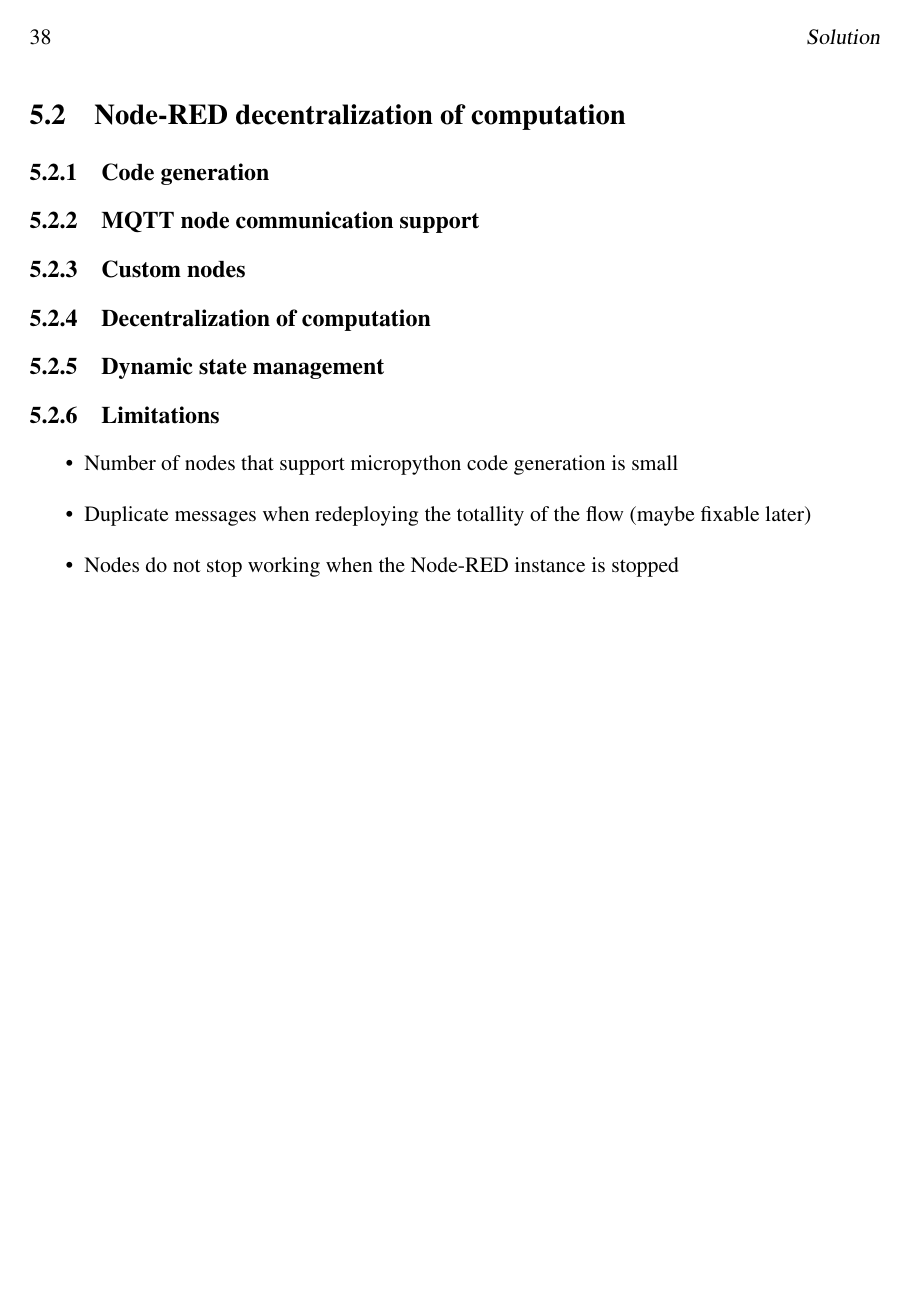
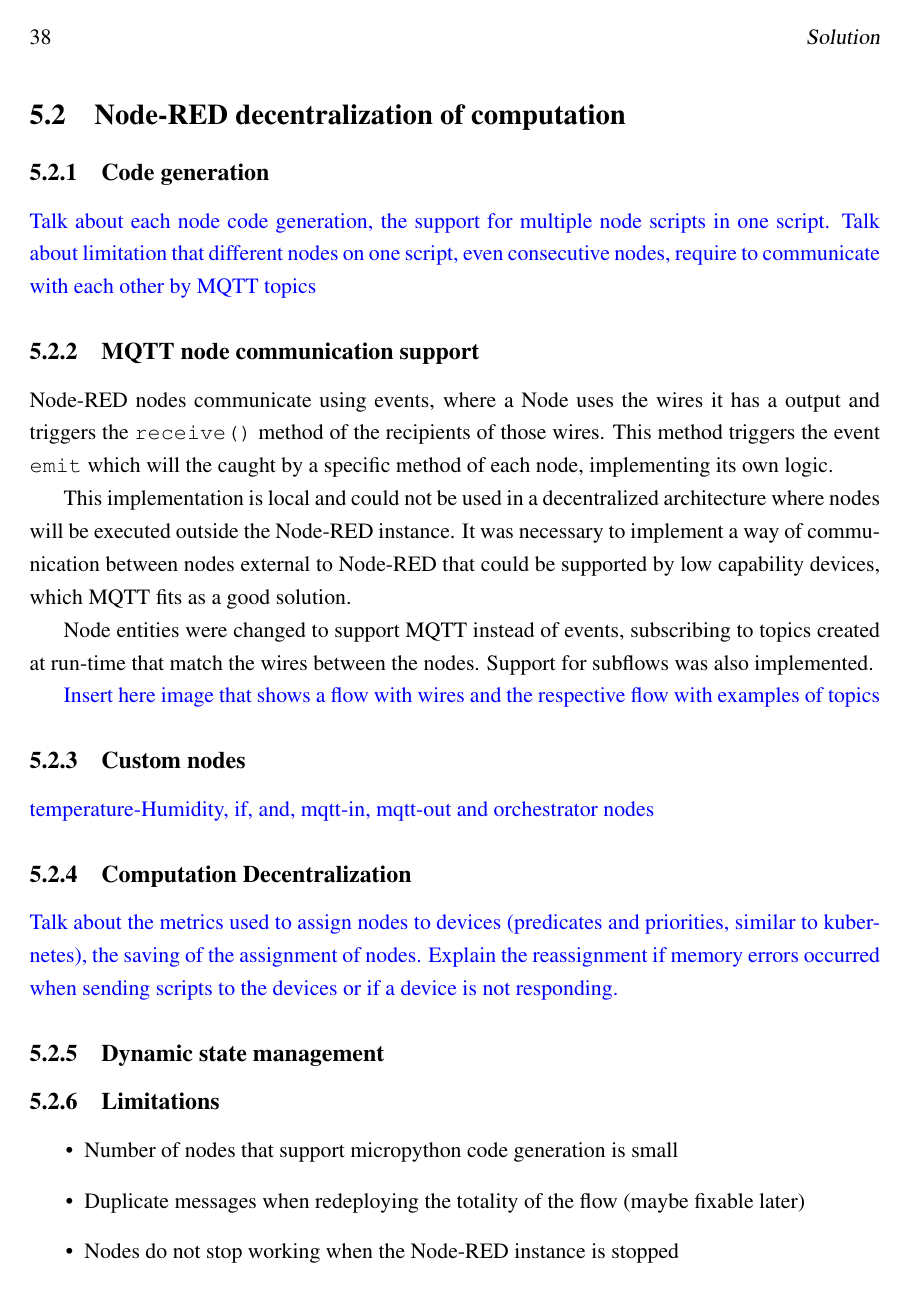
Before and after one commit to BeeMargarida/dissertation, a LaTeX thesis (thesis/thesis.tex, which reads thesis/chapter5.tex): page 54 of 63. Compiled offline with pdfLaTeX.

Commit message:
Updates from Overleaf

```diff
--- a/thesis/chapter5.tex
+++ b/thesis/chapter5.tex
@@ -21,20 +23,34 @@
 
 \section{Node-RED decentralization of computation}\label{sec:node_red_decentralization}
 
-\subsection{Code generation}
+\subsection{Code generation}\label{sec:code_generation}
 
-\subsection{MQTT node communication support}
+\textcolor{blue}{Talk about each node code generation, the support for multiple node scripts in one script. Talk about limitation that different nodes on one script, even consecutive nodes, require to communicate with each other by MQTT topics}
 
-\subsection{Custom nodes}
+\subsection{MQTT node communication support}\label{sec:mqtt_support}
 
-\subsection{Decentralization of computation}
+ Node-RED nodes communicate using events, where a Node uses the wires it has a output and triggers the \texttt{receive()} method of the recipients of those wires. This method triggers the event \texttt{emit} which will the caught by a specific method of each node, implementing its own logic.
 
-\subsection{Dynamic state management}
+This implementation is local and could not be used in a decentralized architecture where nodes will be executed outside the Node-RED instance. It was necessary to implement a way of communication between nodes external to Node-RED that could be supported by low capability devices, which MQTT fits as a good solution.
 
-\subsection{Limitations}
+Node entities were changed to support MQTT instead of events, subscribing to topics created at run-time that match the wires between the nodes. Support for subflows was also implemented.
+
+\textcolor{blue}{Insert here image that shows a flow with wires and the respective flow with examples of topics}
+
+\subsection{Custom nodes}\label{sec:custom_nodes}
+
+\textcolor{blue}{temperature-Humidity, if, and, mqtt-in, mqtt-out and orchestrator nodes}
+
+\subsection{Computation Decentralization}\label{sec:node_red_computation_decentralization}
+
+\textcolor{blue}{Talk about the metrics used to assign nodes to devices (predicates and priorities, similar to kubernetes), the saving of the assignment of nodes. Explain the reassignment if memory errors occurred when sending scripts to the devices or if a device is not responding.}
+
+\subsection{Dynamic state management}\label{sec:dynamic_state_management}
+
+\subsection{Limitations}\label{sec:limitations}
 
 \begin{itemize}
     \item Number of nodes that support micropython code generation is small
-    \item Duplicate messages when redeploying the totallity of the flow (maybe fixable later)
+    \item Duplicate messages when redeploying the totality of the flow (maybe fixable later)
     \item Nodes do not stop working when the Node-RED instance is stopped
 \end{itemize}
```
Also changed, not shown: thesis/chapter3.tex (+4 -3 lines), thesis/chapter6.tex (+21 -3 lines), thesis/chapter5.tex (6 more changed lines).
